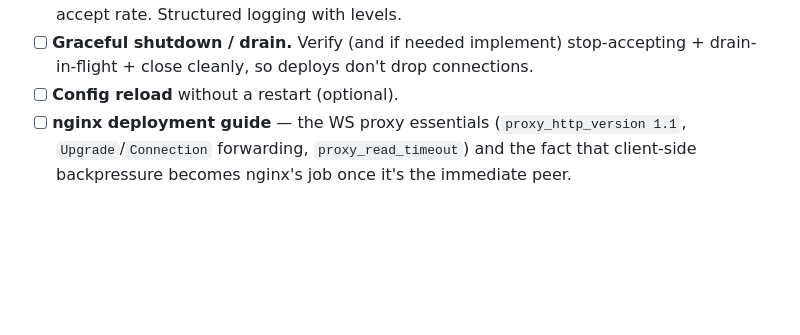
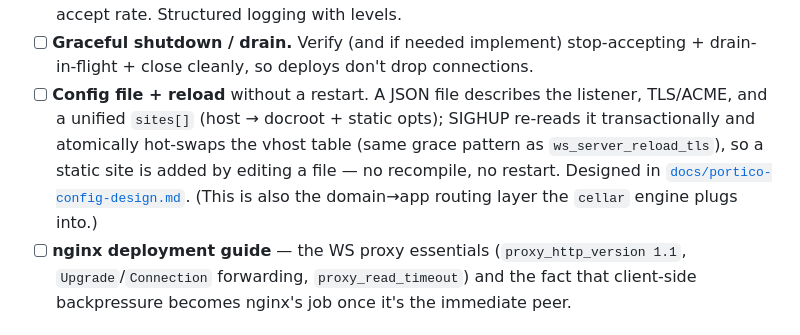
Before and after one commit to exellife/portico, a Markdown page: TODO.md, the part around the change. Rendered like a GitHub page; blank space fills up the shorter version.

```diff
--- a/TODO.md
+++ b/TODO.md
@@ -206,7 +206,12 @@ What you need to actually run it behind nginx and operate it at scale.
       frames, active connections, accept rate. Structured logging with levels.
 - [ ] **Graceful shutdown / drain.** Verify (and if needed implement) stop-accepting
       + drain-in-flight + close cleanly, so deploys don't drop connections.
-- [ ] **Config reload** without a restart (optional).
+- [ ] **Config file + reload** without a restart. A JSON file describes the listener,
+      TLS/ACME, and a unified `sites[]` (host → docroot + static opts); SIGHUP re-reads it
+      transactionally and atomically hot-swaps the vhost table (same grace pattern as
+      `ws_server_reload_tls`), so a static site is added by editing a file — no recompile,
+      no restart. Designed in [`docs/portico-config-design.md`](docs/portico-config-design.md).
+      (This is also the domain→app routing layer the `cellar` engine plugs into.)
 - [ ] **nginx deployment guide** — the WS proxy essentials (`proxy_http_version 1.1`,
       `Upgrade`/`Connection` forwarding, `proxy_read_timeout`) and the fact that
       client-side backpressure becomes nginx's job once it's the immediate peer.
```
Also changed, not shown: docs/portico-config-design.md (added, +279 -0 lines).
